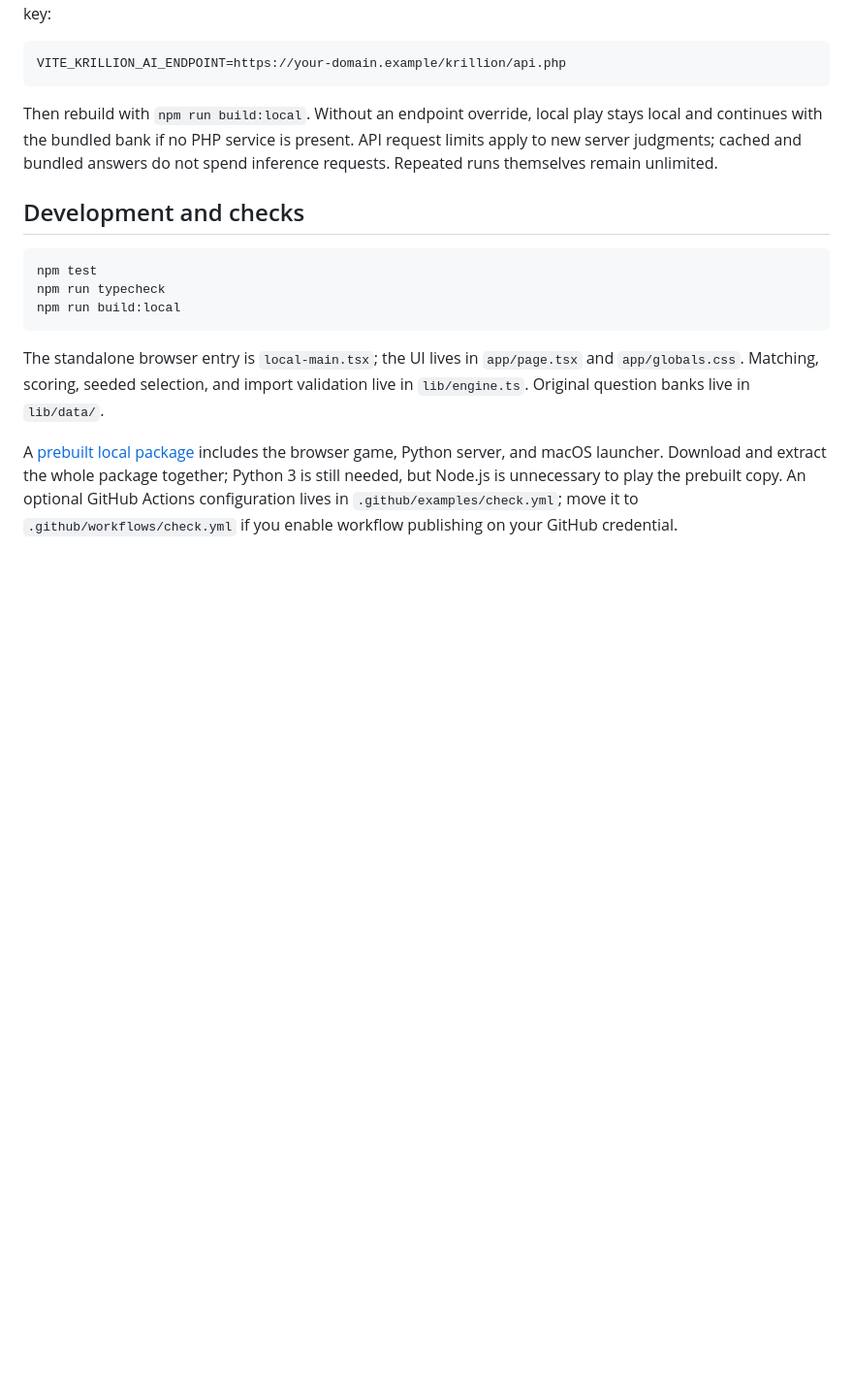
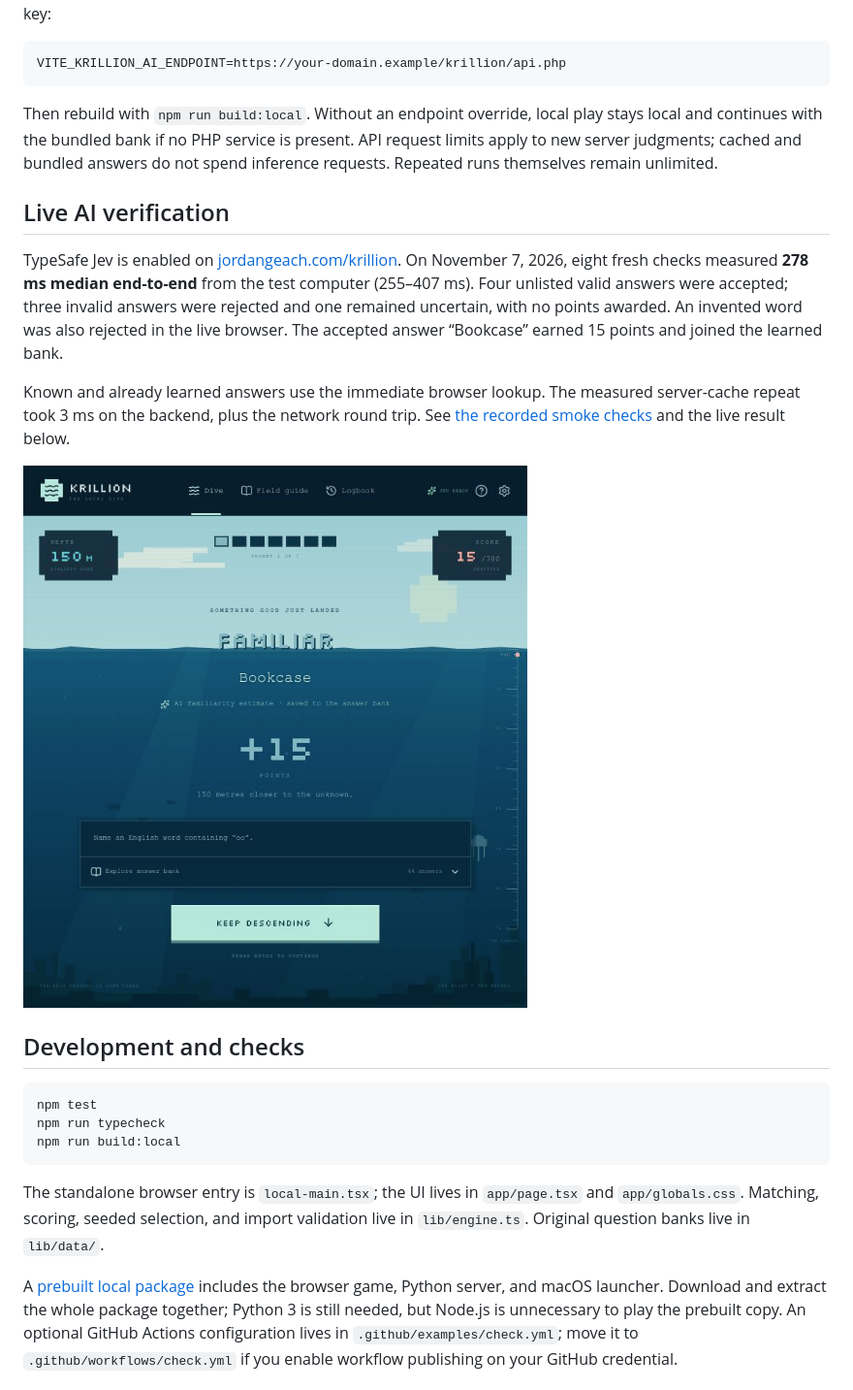
Before and after one commit to jordanbgeach/krillion-local, a Markdown page: README.md, the part around the change. Shown at 97% size. GitHub-like rendering; pictures changed too: docs/krillion-ai-result.jpg (added); blank space fills up the shorter version.

Commit message:
Verify live Jev scoring and record latency checks

````diff
--- a/README.md
+++ b/README.md
@@ -132,6 +132,14 @@ VITE_KRILLION_AI_ENDPOINT=https://your-domain.example/krillion/api.php
 
 Then rebuild with `npm run build:local`. Without an endpoint override, local play stays local and continues with the bundled bank if no PHP service is present. API request limits apply to new server judgments; cached and bundled answers do not spend inference requests. Repeated runs themselves remain unlimited.
 
+## Live AI verification
+
+TypeSafe Jev is enabled on [jordangeach.com/krillion](https://jordangeach.com/krillion/). On November 7, 2026, eight fresh checks measured **278 ms median end-to-end** from the test computer (255–407 ms). Four unlisted valid answers were accepted; three invalid answers were rejected and one remained uncertain, with no points awarded. An invented word was also rejected in the live browser. The accepted answer “Bookcase” earned 15 points and joined the learned bank.
+
+Known and already learned answers use the immediate browser lookup. The measured server-cache repeat took 3 ms on the backend, plus the network round trip. See [the recorded smoke checks](docs/ai-validation.json) and the live result below.
+
+![A real Jev-scored answer added to the bank](docs/krillion-ai-result.jpg)
+
 ## Development and checks
 
 ```sh
````
Also changed, not shown: docs/krillion-live.jpg, 1 other file.
